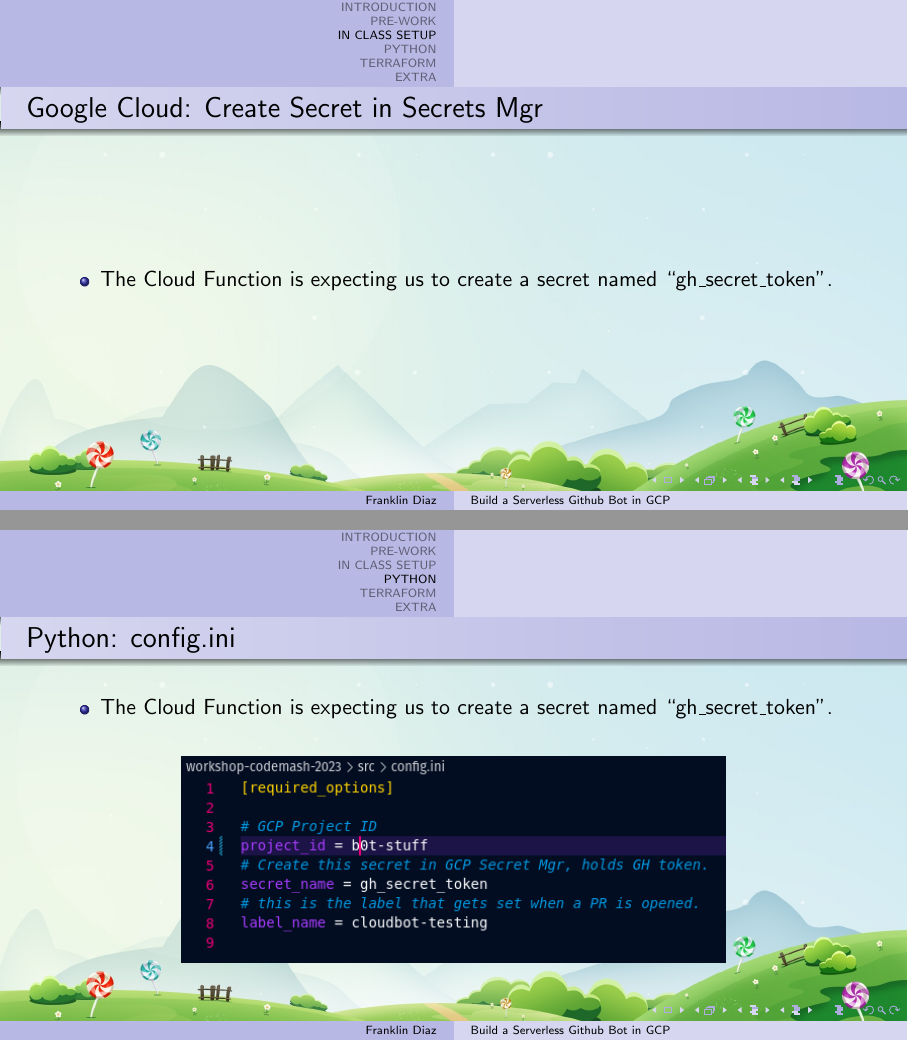
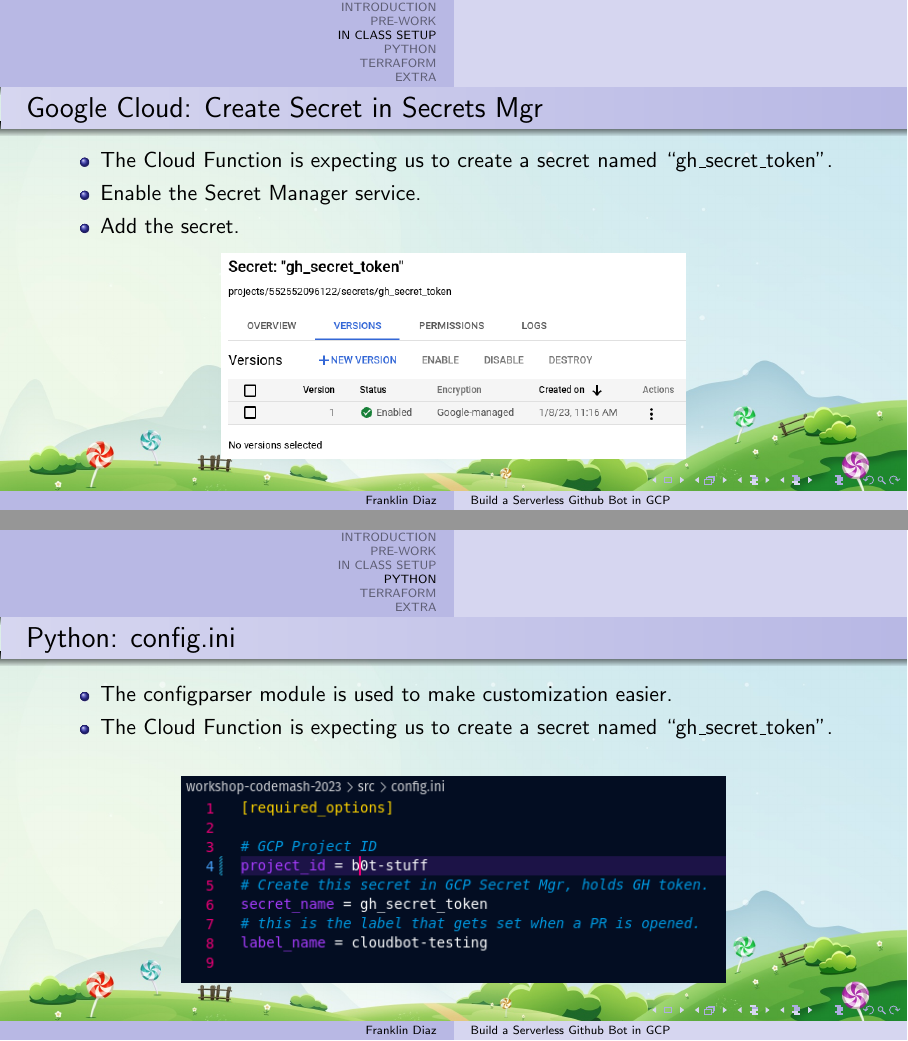
Before and after one commit to devsecfranklin/workshop-codemash-2023, LaTeX slides (docs/slides/workshop-codemash-2023.tex): pages 15 and 20 of 30, joined at a grey line. The pictures show the PDF file docs/slides/workshop-codemash-2023.pdf that the author committed with the source.

Commit message:
add secret slide

```diff
--- a/docs/slides/workshop-codemash-2023.tex
+++ b/docs/slides/workshop-codemash-2023.tex
@@ -209,8 +211,12 @@
 
 	\begin{itemize}
 		\item The Cloud Function is expecting us to create a secret named ``gh\_secret\_token''.
+		\item Enable the Secret Manager service.
+		\item Add the secret.
 	\end{itemize}
-
+	\begin{center}
+		\includegraphics[width=0.585\textwidth]{../images/gcp-secret.png}
+	\end{center}
 \end{frame}
 
 % uncomment one of these for the whole doc, or add at the start of a section as desired
@@ -259,11 +265,22 @@
 
 \begin{frame}
 	\frametitle{Python: Logging}
-
+	\begin{columns}
+		\begin{column}{0.5\textwidth}
 			\begin{itemize}
 				\item Logging is set to the ``INFO'' level.
 				\item The log files show up in GCP under the cloud function.
 			\end{itemize}
+			\begin{center}
+				\includegraphics[width=0.85\textwidth]{../images/logging.png}
+			\end{center}
+		\end{column}
+		\begin{column}{0.5\textwidth}
+			\begin{center}
+				\includegraphics[width=1.2\textwidth]{../images/cloud-function-logs.png}
+			\end{center}
+		\end{column}
+	\end{columns}
 \end{frame}
 \note[itemize]{
 	\item show the logging at the top of each file.
@@ -273,6 +290,7 @@
 	\frametitle{Python: config.ini}
 
 	\begin{itemize}
+		\item \href{https://docs.python.org/3/library/configparser.html\#module-configparser}{The configparser module is used} to make customization easier.
 		\item The Cloud Function is expecting us to create a secret named ``gh\_secret\_token''.
 	\end{itemize}
 	\vspace{2mm}
```
Also changed, not shown: docs/images/cloud-function-logs.png (added), docs/images/gcp-secret.png (added), docs/images/logging.png (added), docs/slides/workshop-codemash-2023.pdf, docs/slides/workshop-codemash-2023.tex (2 more changed lines). Lines whose indentation alone changed are shown as unchanged.
